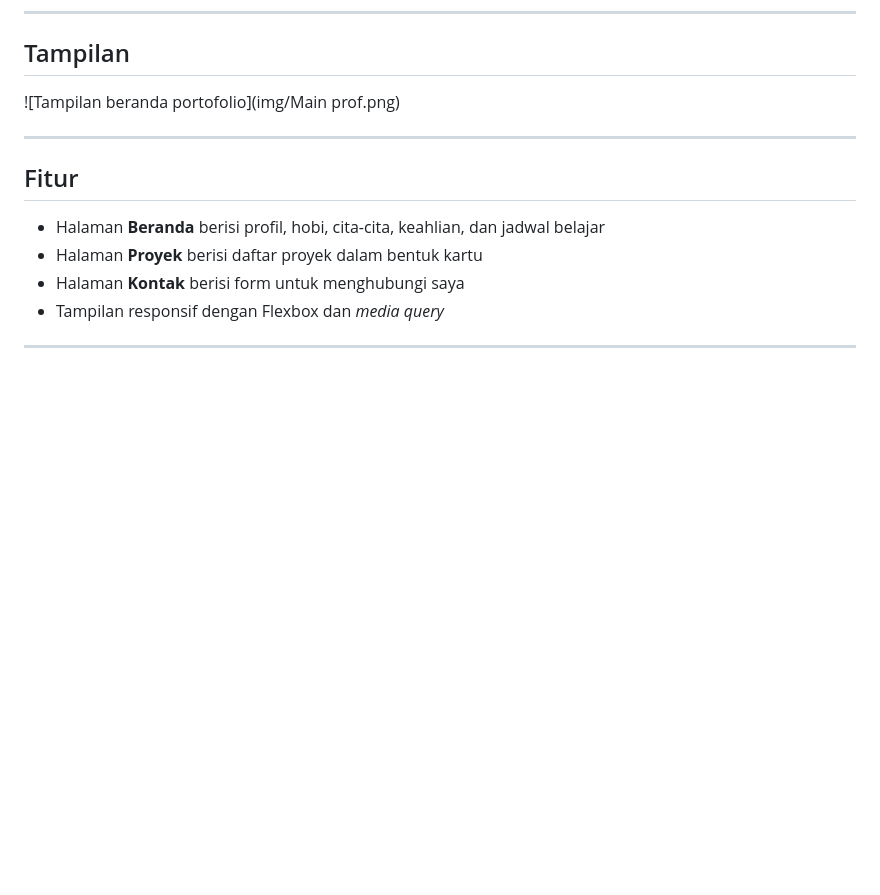
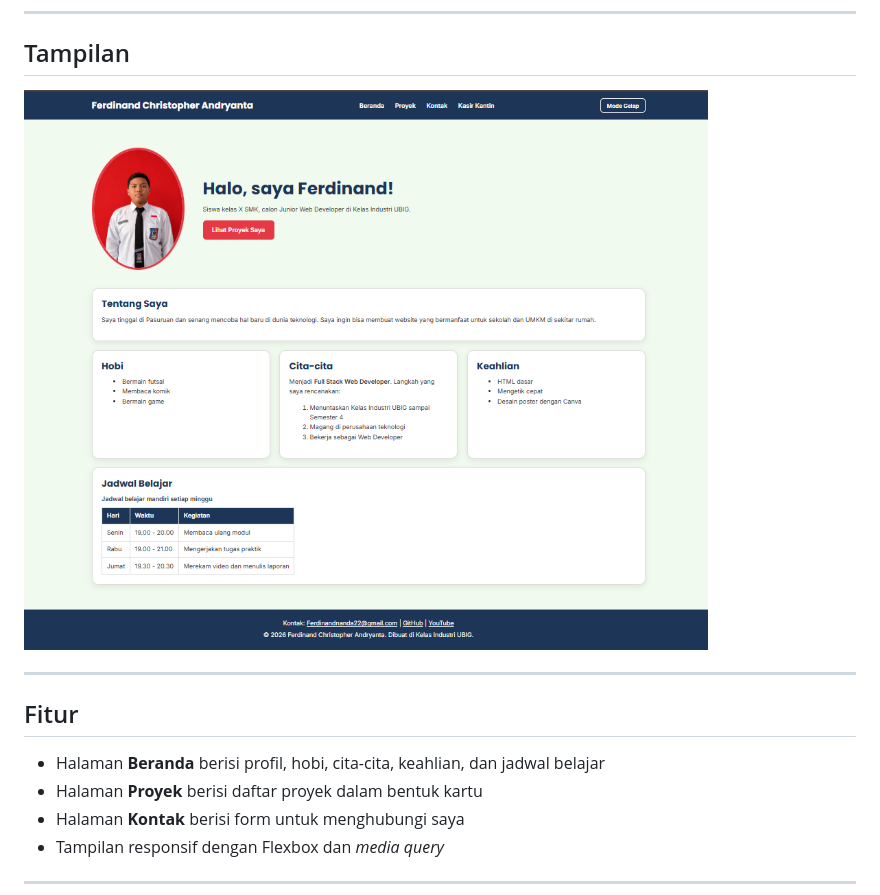
Before and after one commit to Gentleemerel/Portofolio-Ferdinand, a Markdown page: README.md, the part around the change. Drawn GitHub-style; blank space fills up the shorter version.

```diff
--- a/README.md
+++ b/README.md
@@ -6,7 +6,7 @@ Website ini tampil rapi di ponsel, tablet, dan laptop.
 ---
 
 ## Tampilan
-![Tampilan beranda portofolio](img/Main prof.png)
+![Tampilan beranda portofolio](img/Mainprof.png)
 
 ---
 
```
Also changed, not shown: img/Mainprof.png (renamed from img/Main prof.png), 1 other file.
